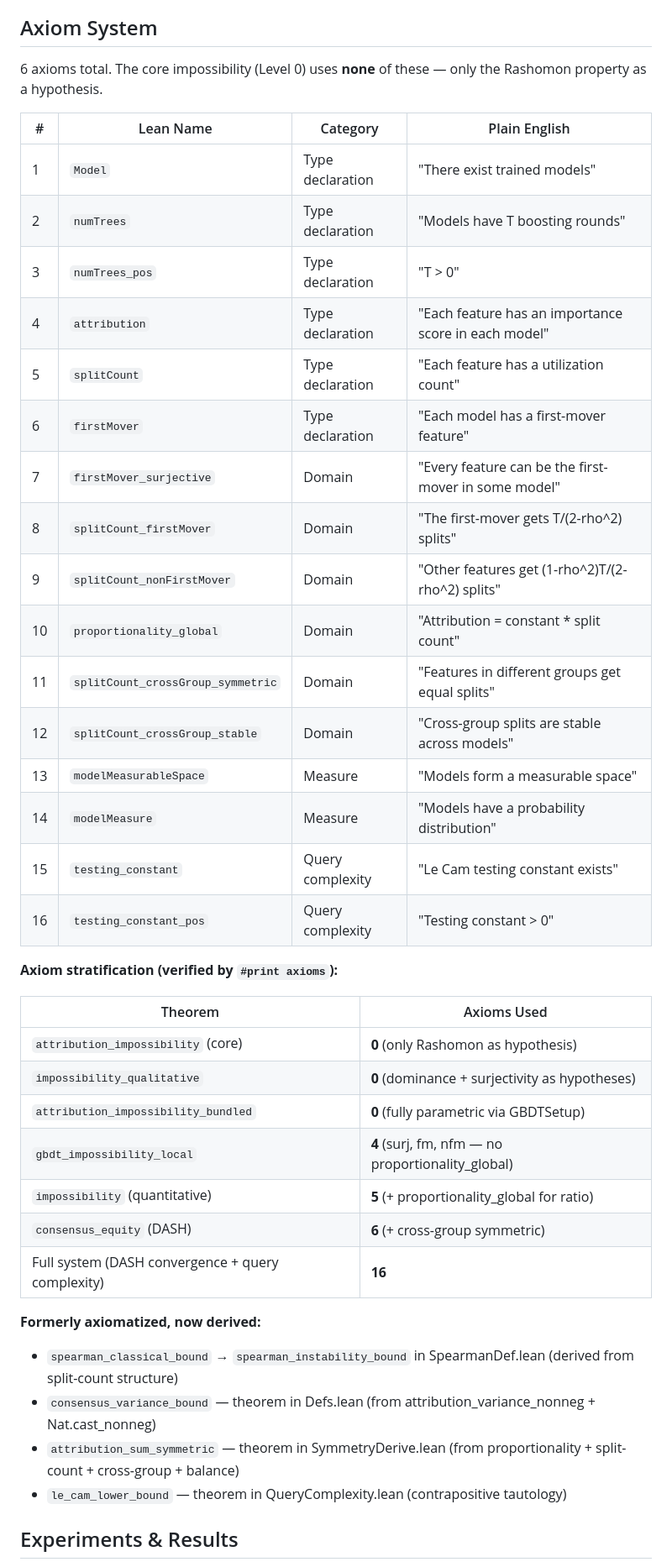
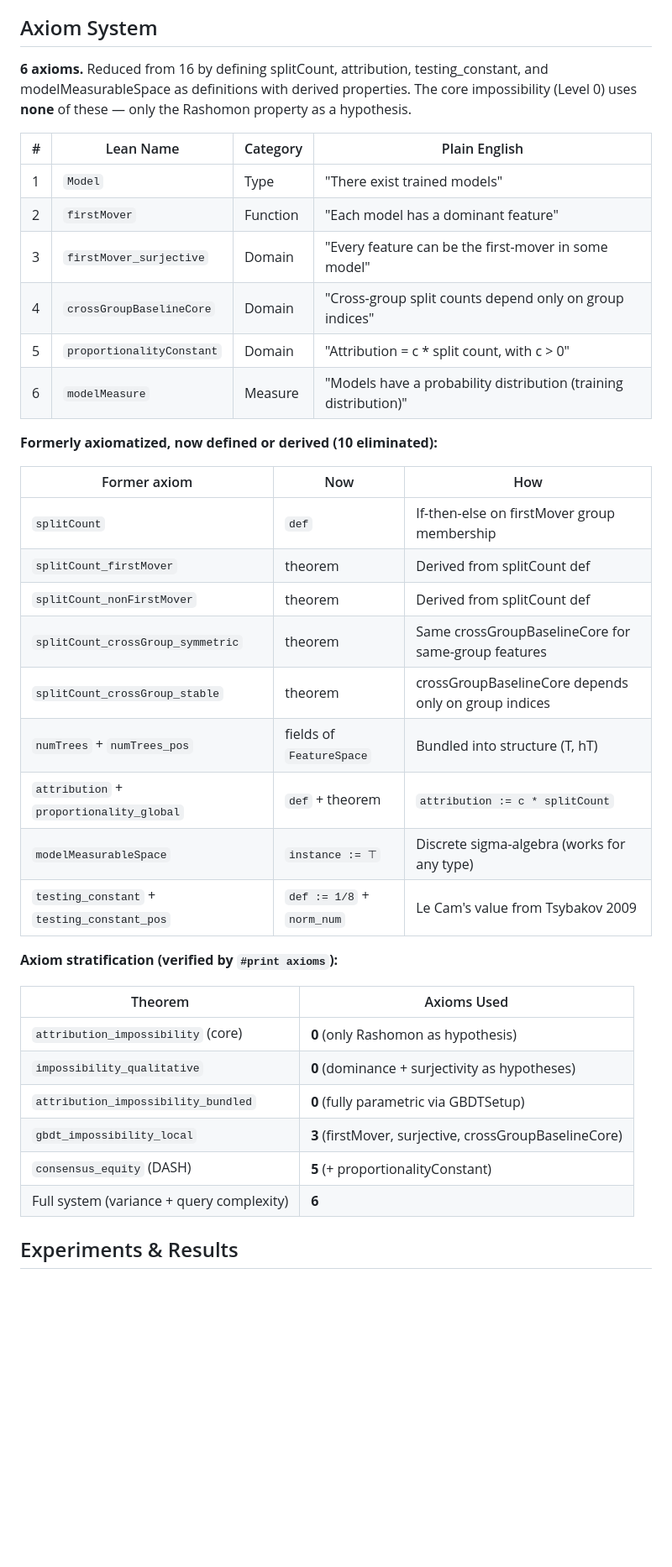
Before and after one commit to DrakeCaraker/dash-impossibility-lean, a Markdown page: README.md, the part around one of its changes. Shown at 84% size. Rendered like a GitHub page; blank space fills up the shorter version.

```diff
--- a/README.md
+++ b/README.md
@@ -357,26 +357,30 @@ The paper distinguishes four levels of verification:
 
 ## Axiom System
 
-6 axioms total. The core impossibility (Level 0) uses **none** of these — only the Rashomon property as a hypothesis.
+**6 axioms.** Reduced from 16 by defining splitCount, attribution, testing_constant, and modelMeasurableSpace as definitions with derived properties. The core impossibility (Level 0) uses **none** of these — only the Rashomon property as a hypothesis.
 
 | # | Lean Name | Category | Plain English |
 |---|-----------|----------|---------------|
-| 1 | `Model` | Type declaration | "There exist trained models" |
-| 2 | `numTrees` | Type declaration | "Models have T boosting rounds" |
-| 3 | `numTrees_pos` | Type declaration | "T > 0" |
-| 4 | `attribution` | Type declaration | "Each feature has an importance score in each model" |
-| 5 | `splitCount` | Type declaration | "Each feature has a utilization count" |
-| 6 | `firstMover` | Type declaration | "Each model has a first-mover feature" |
-| 7 | `firstMover_surjective` | Domain | "Every feature can be the first-mover in some model" |
-| 8 | `splitCount_firstMover` | Domain | "The first-mover gets T/(2-rho^2) splits" |
-| 9 | `splitCount_nonFirstMover` | Domain | "Other features get (1-rho^2)T/(2-rho^2) splits" |
-| 10 | `proportionality_global` | Domain | "Attribution = constant * split count" |
-| 11 | `splitCount_crossGroup_symmetric` | Domain | "Features in different groups get equal splits" |
-| 12 | `splitCount_crossGroup_stable` | Domain | "Cross-group splits are stable across models" |
-| 13 | `modelMeasurableSpace` | Measure | "Models form a measurable space" |
-| 14 | `modelMeasure` | Measure | "Models have a probability distribution" |
-| 15 | `testing_constant` | Query complexity | "Le Cam testing constant exists" |
-| 16 | `testing_constant_pos` | Query complexity | "Testing constant > 0" |
+| 1 | `Model` | Type | "There exist trained models" |
+| 2 | `firstMover` | Function | "Each model has a dominant feature" |
+| 3 | `firstMover_surjective` | Domain | "Every feature can be the first-mover in some model" |
+| 4 | `crossGroupBaselineCore` | Domain | "Cross-group split counts depend only on group indices" |
+| 5 | `proportionalityConstant` | Domain | "Attribution = c * split count, with c > 0" |
+| 6 | `modelMeasure` | Measure | "Models have a probability distribution (training distribution)" |
+
+**Formerly axiomatized, now defined or derived (10 eliminated):**
+
+| Former axiom | Now | How |
+|-------------|-----|-----|
+| `splitCount` | `def` | If-then-else on firstMover group membership |
+| `splitCount_firstMover` | theorem | Derived from splitCount def |
+| `splitCount_nonFirstMover` | theorem | Derived from splitCount def |
+| `splitCount_crossGroup_symmetric` | theorem | Same crossGroupBaselineCore for same-group features |
+| `splitCount_crossGroup_stable` | theorem | crossGroupBaselineCore depends only on group indices |
+| `numTrees` + `numTrees_pos` | fields of `FeatureSpace` | Bundled into structure (T, hT) |
+| `attribution` + `proportionality_global` | `def` + theorem | `attribution := c * splitCount` |
+| `modelMeasurableSpace` | `instance := ⊤` | Discrete sigma-algebra (works for any type) |
+| `testing_constant` + `testing_constant_pos` | `def := 1/8` + `norm_num` | Le Cam's value from Tsybakov 2009 |
 
 **Axiom stratification (verified by `#print axioms`):**
 
@@ -385,16 +389,9 @@ The paper distinguishes four levels of verification:
 | `attribution_impossibility` (core) | **0** (only Rashomon as hypothesis) |
 | `impossibility_qualitative` | **0** (dominance + surjectivity as hypotheses) |
 | `attribution_impossibility_bundled` | **0** (fully parametric via GBDTSetup) |
-| `gbdt_impossibility_local` | **4** (surj, fm, nfm — no proportionality_global) |
-| `impossibility` (quantitative) | **5** (+ proportionality_global for ratio) |
-| `consensus_equity` (DASH) | **6** (+ cross-group symmetric) |
-| Full system (DASH convergence + query complexity) | **16** |
-
-**Formerly axiomatized, now derived:**
-- `spearman_classical_bound` → `spearman_instability_bound` in SpearmanDef.lean (derived from split-count structure)
-- `consensus_variance_bound` — theorem in Defs.lean (from attribution_variance_nonneg + Nat.cast_nonneg)
-- `attribution_sum_symmetric` — theorem in SymmetryDerive.lean (from proportionality + split-count + cross-group + balance)
-- `le_cam_lower_bound` — theorem in QueryComplexity.lean (contrapositive tautology)
+| `gbdt_impossibility_local` | **3** (firstMover, surjective, crossGroupBaselineCore) |
+| `consensus_equity` (DASH) | **5** (+ proportionalityConstant) |
+| Full system (variance + query complexity) | **6** |
 
 ## Experiments & Results
 
```
Also changed, not shown: other parts of README.md (+7 -7 lines), OVERVIEW.md (added, +135 -0 lines).
